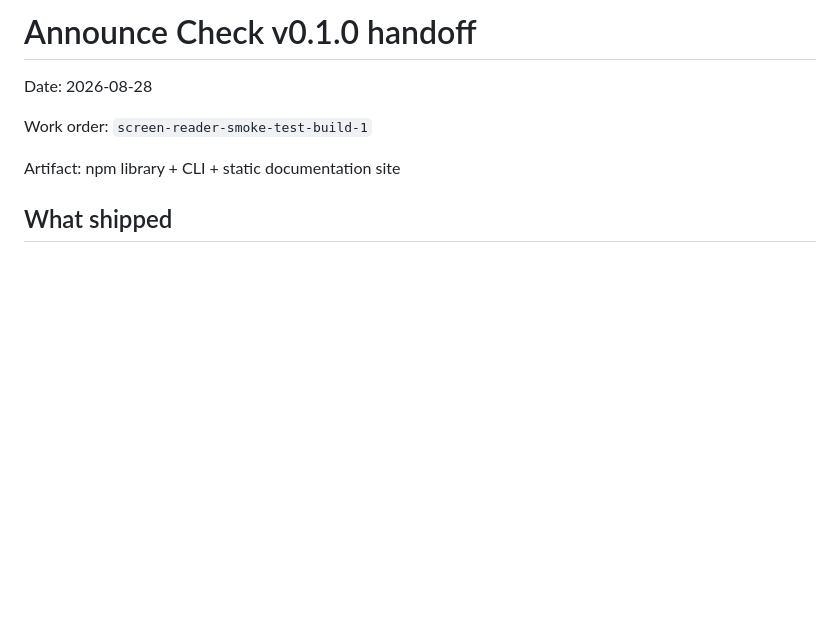
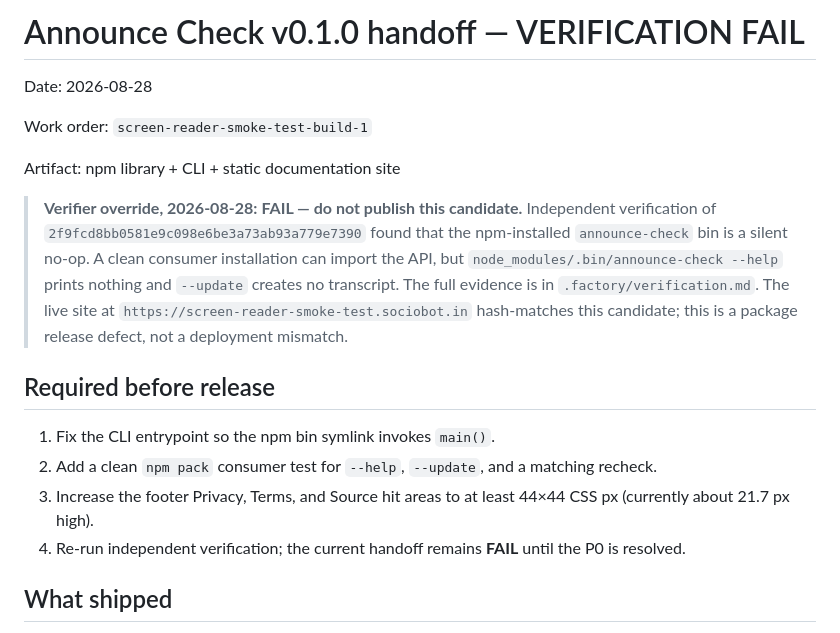
Before and after one commit to B-Divyesh/sf-screen-reader-smoke-test, a Markdown page: .factory/handoff.md, the part around the change. Drawn GitHub-style; blank space fills up the shorter version.

Commit message:
docs: record independent verification failure

```diff
--- a/.factory/handoff.md
+++ b/.factory/handoff.md
@@ -1,10 +1,30 @@
-# Announce Check v0.1.0 handoff
+# Announce Check v0.1.0 handoff — VERIFICATION FAIL
 
 Date: 2026-08-28
 
 Work order: `screen-reader-smoke-test-build-1`
 
 Artifact: npm library + CLI + static documentation site
+
+> **Verifier override, 2026-08-28:** **FAIL — do not publish this candidate.**
+> Independent verification of
+> `2f9fcd8bb0581e9c098e6be3a73ab93a779e7390` found that the npm-installed
+> `announce-check` bin is a silent no-op. A clean consumer installation can
+> import the API, but `node_modules/.bin/announce-check --help` prints nothing
+> and `--update` creates no transcript. The full evidence is in
+> `.factory/verification.md`. The live site at
+> `https://screen-reader-smoke-test.sociobot.in` hash-matches this candidate;
+> this is a package release defect, not a deployment mismatch.
+
+## Required before release
+
+1. Fix the CLI entrypoint so the npm bin symlink invokes `main()`.
+2. Add a clean `npm pack` consumer test for `--help`, `--update`, and a
+   matching recheck.
+3. Increase the footer Privacy, Terms, and Source hit areas to at least 44×44
+   CSS px (currently about 21.7 px high).
+4. Re-run independent verification; the current handoff remains **FAIL** until
+   the P0 is resolved.
 
 ## What shipped
 
```
Also changed, not shown: .factory/verification.md (added, +117 -0 lines).
